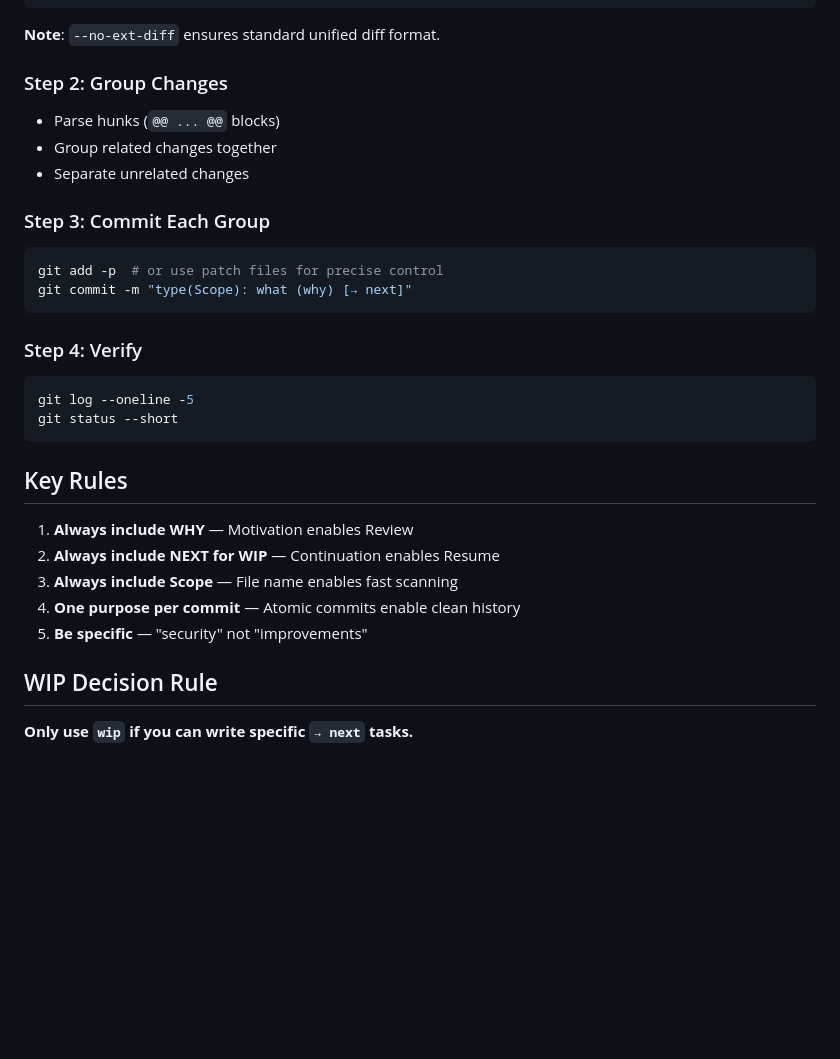
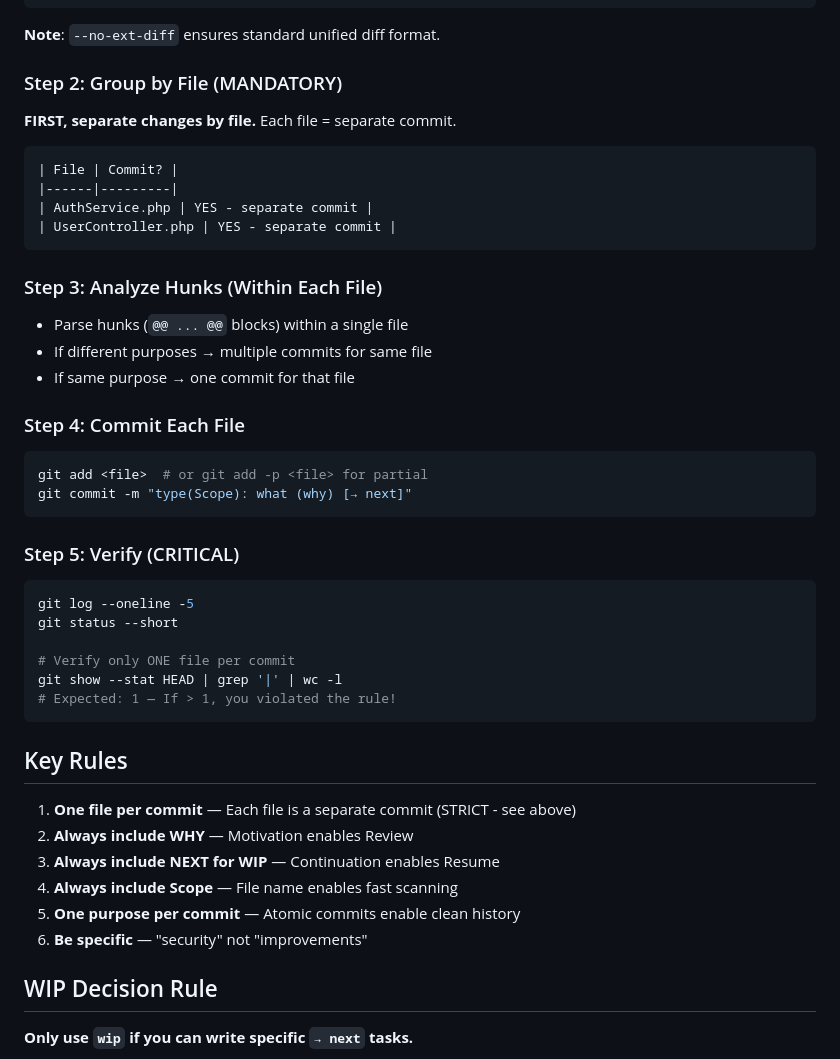
Before and after one commit to deligoez/agentic-commits, a Markdown page: skills/agentic-commits/agentic-commit.md, the part around one of its changes. Drawn GitHub-style; blank space fills up the shorter version.

Commit message:
refactor(agentic-commit.md): enforce one-file-per-commit rule strictly (prevent multi-file commits)

````diff
--- a/skills/agentic-commits/agentic-commit.md
+++ b/skills/agentic-commits/agentic-commit.md
@@ -125,30 +143,45 @@ git diff --no-ext-diff --staged
 
 **Note**: `--no-ext-diff` ensures standard unified diff format.
 
-### Step 2: Group Changes
-- Parse hunks (`@@ ... @@` blocks)
-- Group related changes together
-- Separate unrelated changes
+### Step 2: Group by File (MANDATORY)
+**FIRST, separate changes by file.** Each file = separate commit.
 
-### Step 3: Commit Each Group
+```
+| File | Commit? |
+|------|---------|
+| AuthService.php | YES - separate commit |
+| UserController.php | YES - separate commit |
+```
+
+### Step 3: Analyze Hunks (Within Each File)
+- Parse hunks (`@@ ... @@` blocks) within a single file
+- If different purposes → multiple commits for same file
+- If same purpose → one commit for that file
+
+### Step 4: Commit Each File
 ```bash
-git add -p  # or use patch files for precise control
+git add <file>  # or git add -p <file> for partial
 git commit -m "type(Scope): what (why) [→ next]"
 ```
 
-### Step 4: Verify
+### Step 5: Verify (CRITICAL)
 ```bash
 git log --oneline -5
 git status --short
+
+# Verify only ONE file per commit
+git show --stat HEAD | grep '|' | wc -l
+# Expected: 1 — If > 1, you violated the rule!
 ```
 
 ## Key Rules
 
-1. **Always include WHY** — Motivation enables Review
-2. **Always include NEXT for WIP** — Continuation enables Resume
-3. **Always include Scope** — File name enables fast scanning
-4. **One purpose per commit** — Atomic commits enable clean history
-5. **Be specific** — "security" not "improvements"
+1. **One file per commit** — Each file is a separate commit (STRICT - see above)
+2. **Always include WHY** — Motivation enables Review
+3. **Always include NEXT for WIP** — Continuation enables Resume
+4. **Always include Scope** — File name enables fast scanning
+5. **One purpose per commit** — Atomic commits enable clean history
+6. **Be specific** — "security" not "improvements"
 
 ## WIP Decision Rule
 
````
Also changed, not shown: other parts of skills/agentic-commits/agentic-commit.md (+32 -14 lines).
